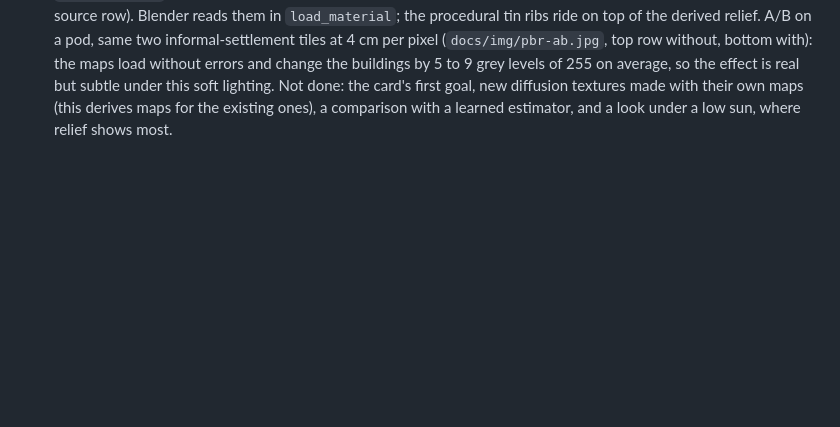
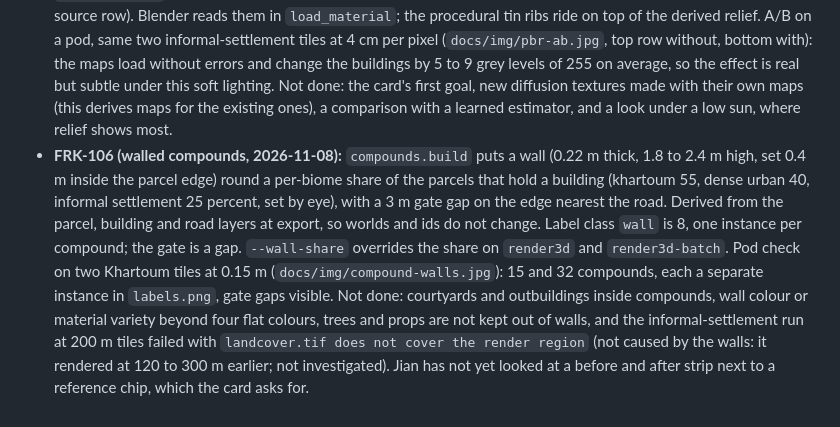
Before and after one commit to leejianrong/fraktal, a Markdown page: docs/research/realism-gap-analysis.md, the part around the change. Rendered like a GitHub page; blank space fills up the shorter version.

Commit message:
FRK-106: results and limits

```diff
--- a/docs/research/realism-gap-analysis.md
+++ b/docs/research/realism-gap-analysis.md
@@ -232,3 +232,14 @@ Details in the ADR-0012 addendum 2.
   effect is real but subtle under this soft lighting. Not done: the card's first goal, new diffusion textures made
   with their own maps (this derives maps for the existing ones), a comparison with a learned estimator, and a
   look under a low sun, where relief shows most.
+- **FRK-106 (walled compounds, 2026-11-08):** `compounds.build` puts a wall (0.22 m thick, 1.8 to 2.4 m high, set 0.4 m
+  inside the parcel edge) round a per-biome share of the parcels that hold a building (khartoum 55, dense urban
+  40, informal settlement 25 percent, set by eye), with a 3 m gate gap on the edge nearest the road. Derived from
+  the parcel, building and road layers at export, so worlds and ids do not change. Label class `wall` is 8, one
+  instance per compound; the gate is a gap. `--wall-share` overrides the share on `render3d` and `render3d-batch`.
+  Pod check on two Khartoum tiles at 0.15 m (`docs/img/compound-walls.jpg`): 15 and 32 compounds, each a separate
+  instance in `labels.png`, gate gaps visible. Not done: courtyards and outbuildings inside compounds, wall
+  colour or material variety beyond four flat colours, trees and props are not kept out of walls, and the
+  informal-settlement run at 200 m tiles failed with `landcover.tif does not cover the render region` (not
+  caused by the walls: it rendered at 120 to 300 m earlier; not investigated). Jian has not yet looked at a
+  before and after strip next to a reference chip, which the card asks for.
```
Also changed, not shown: docs/img/compound-walls.jpg (added).
